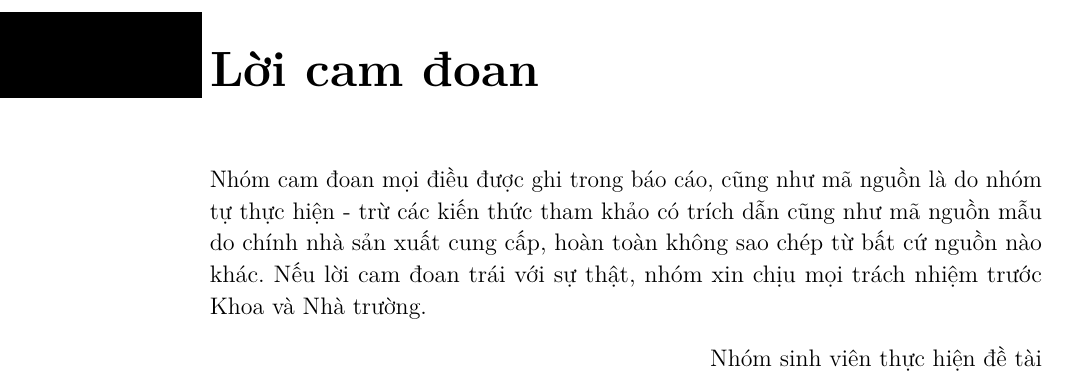
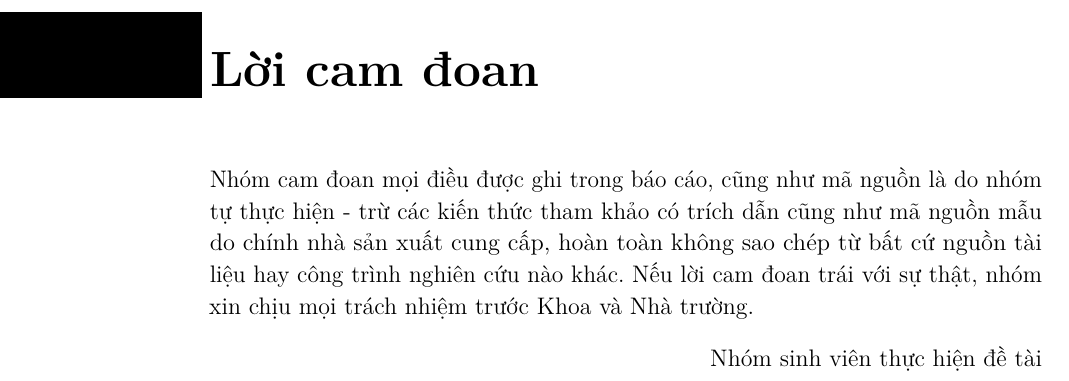
Before and after one commit to leminh0796/-FundamentalThesisReport, a LaTeX book (its-report.tex, which reads head/commitment.tex): part of page 3 of 47, cut so that both start at the same text. Compiled offline with pdfLaTeX.

Commit message:
Test commit

```diff
--- a/head/commitment.tex
+++ b/head/commitment.tex
@@ -2,7 +2,7 @@
 \markboth{Lời cam đoan}{Lời cam đoan}
 \addcontentsline{toc}{chapter}{Lời cam đoan}
 \vspace{1.0cm}
-Nhóm cam đoan mọi điều được ghi trong báo cáo, cũng như mã nguồn là do nhóm tự thực hiện - trừ các kiến thức tham khảo có trích dẫn cũng như mã nguồn mẫu do chính nhà sản xuất cung cấp, hoàn toàn không sao chép từ bất cứ nguồn nào khác. Nếu lời cam đoan trái với sự thật, nhóm xin chịu mọi trách nhiệm trước Khoa và Nhà trường.
+Nhóm cam đoan mọi điều được ghi trong báo cáo, cũng như mã nguồn là do nhóm tự thực hiện - trừ các kiến thức tham khảo có trích dẫn cũng như mã nguồn mẫu do chính nhà sản xuất cung cấp, hoàn toàn không sao chép từ bất cứ nguồn tài liệu hay công trình nghiên cứu nào khác. Nếu lời cam đoan trái với sự thật, nhóm xin chịu mọi trách nhiệm trước Khoa và Nhà trường.
 \begin{flushright}
 Nhóm sinh viên thực hiện đề tài
 \end{flushright}
```
Also changed, not shown: README.md, 1 other file.
